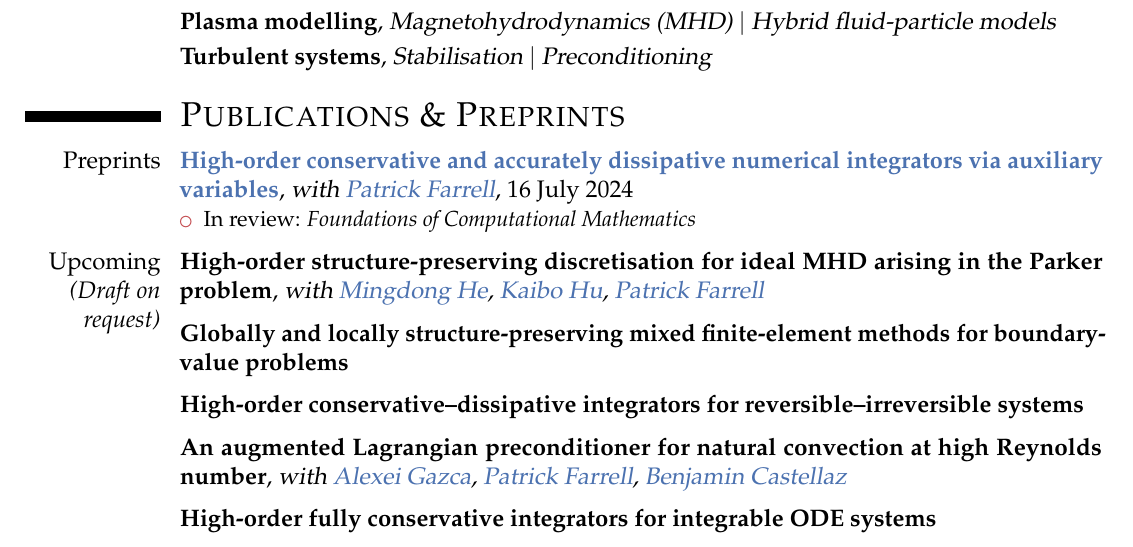
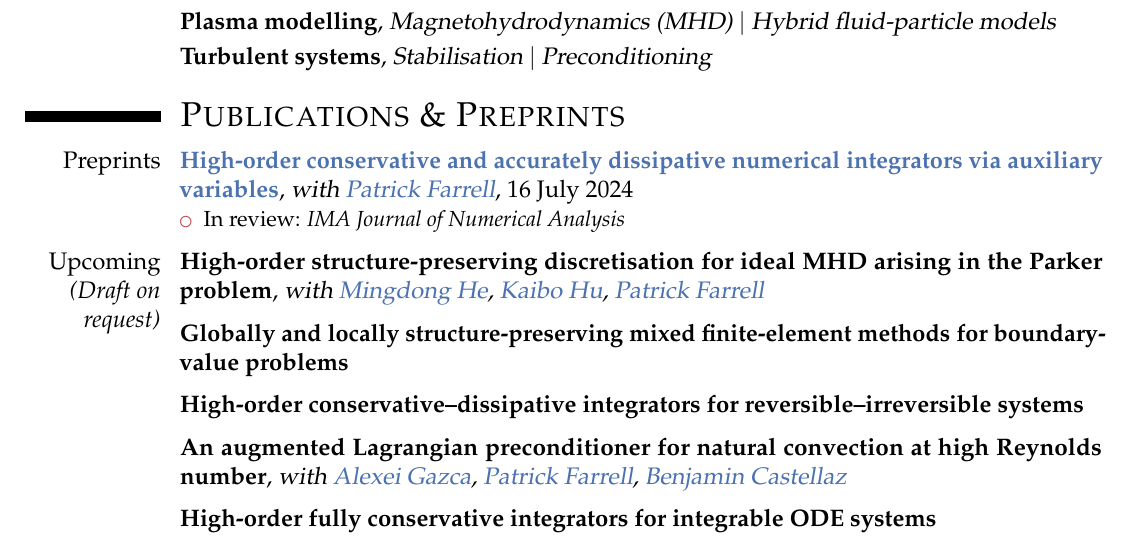
Before and after one commit to BorisAndrews/BorisAndrews.github.io, a LaTeX CV (cv/assets/pdf/cv.tex): part of page 1 of 2, cut so that both start at the same text. Compiled offline with pdfLaTeX.

Commit message:
Updated CV for IMAJNA

```diff
--- a/cv/assets/pdf/cv.tex
+++ b/cv/assets/pdf/cv.tex
@@ -100,7 +100,7 @@
 \section{\textsc{Publications \& Preprints}}
 
 \cventry{Preprints}{\href{https://doi.org/10.48550/arXiv.2407.11904}{High-order conservative and accurately dissipative numerical integrators via auxiliary variables}}{with \href{https://pefarrell.org/}{Patrick Farrell}}{16 July 2024}{}{\begin{itemize}
-    \item  In review: \emph{Foundations of Computational Mathematics}
+    \item  In review: \emph{IMA Journal of Numerical Analysis}
 \end{itemize}}
 
 \vspace{1mm}
```
Also changed, not shown: cv/assets/pdf/cv.pdf.
